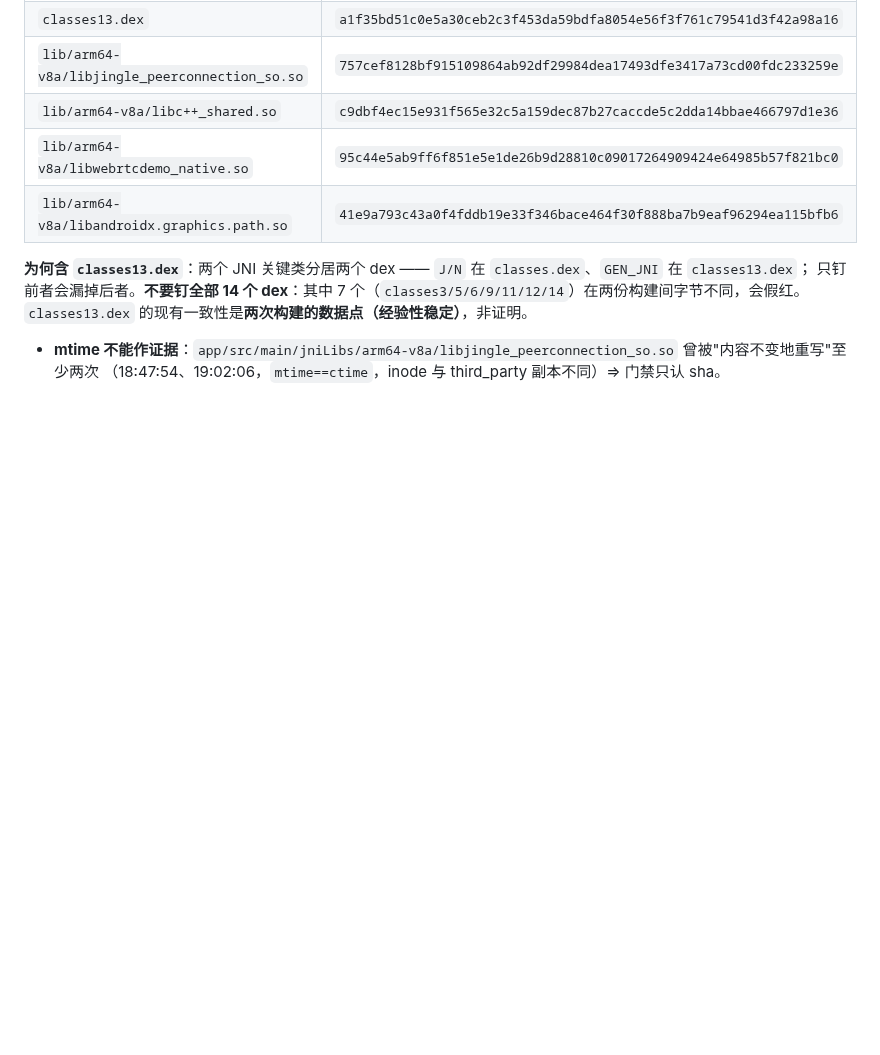
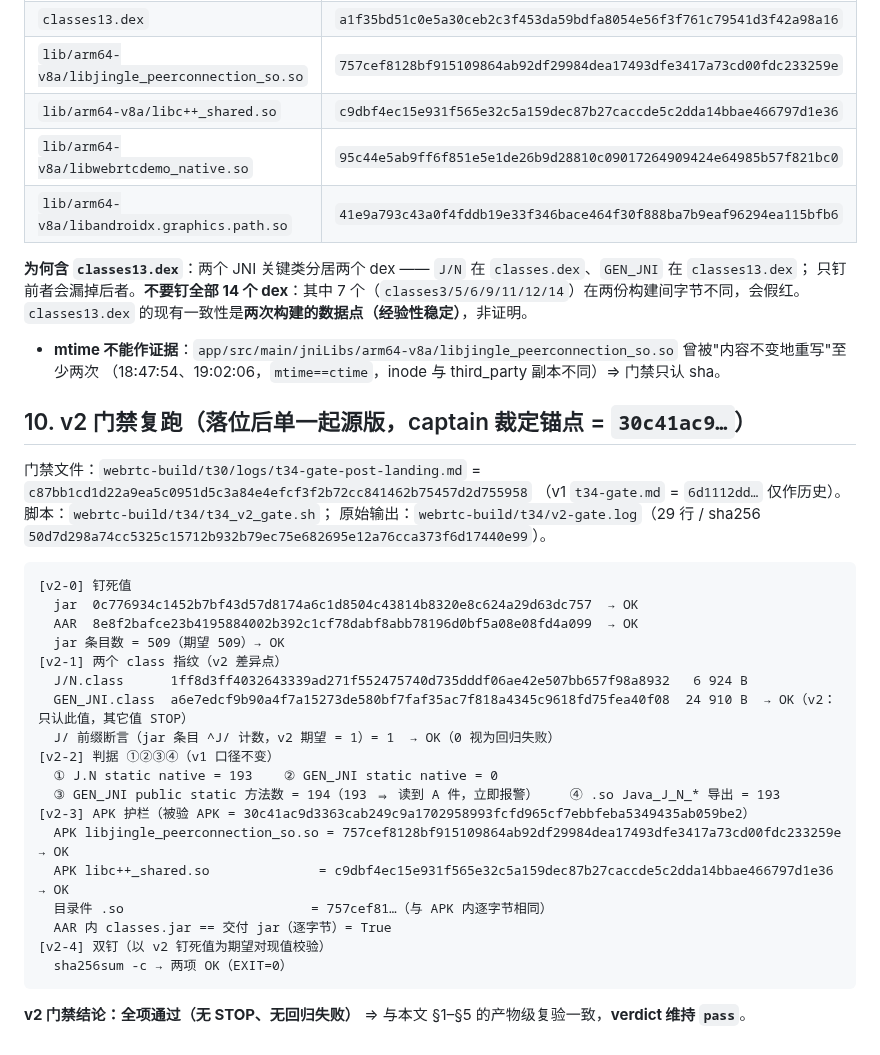
Before and after one commit to custompal/webrtc-demo, a Markdown page: reports/99-t34-appendix.md, the part around the change. Drawn GitHub-style; blank space fills up the shorter version.

Commit message:
t34 收口：按 v2（t34-gate-post-landing.md c87bb1cd…）在钉死锚点 30c41ac9 上复跑 v2-0..v2-4 全项通过；verdict 维持 pass

````diff
--- a/reports/99-t34-appendix.md
+++ b/reports/99-t34-appendix.md
@@ -154,3 +154,31 @@ python3  webrtc-build/t34/t34_variant_diff.py <交付apk> <变体apk> <wa> <wb>
   `classes13.dex` 的现有一致性是**两次构建的数据点（经验性稳定）**，非证明。
 - **mtime 不能作证据**：`app/src/main/jniLibs/arm64-v8a/libjingle_peerconnection_so.so` 曾被"内容不变地重写"至少两次
   （18:47:54、19:02:06，`mtime==ctime`，inode 与 third_party 副本不同）⇒ 门禁只认 sha。
+
+## 10. v2 门禁复跑（落位后单一起源版，captain 裁定锚点 = `30c41ac9…`）
+
+门禁文件：`webrtc-build/t30/logs/t34-gate-post-landing.md` = `c87bb1cd1d22a9ea5c0951d5c3a84e4efcf3f2b72cc841462b75457d2d755958`
+（v1 `t34-gate.md` = `6d1112dd…` 仅作历史）。脚本：`webrtc-build/t34/t34_v2_gate.sh`；
+原始输出：`webrtc-build/t34/v2-gate.log`（29 行 / sha256 `50d7d298a74cc5325c15712b932b79ec75e682695e12a76cca373f6d17440e99`）。
+
+```
+[v2-0] 钉死值
+  jar  0c776934c1452b7bf43d57d8174a6c1d8504c43814b8320e8c624a29d63dc757  → OK
+  AAR  8e8f2bafce23b4195884002b392c1cf78dabf8abb78196d0bf5a08e08fd4a099  → OK
+  jar 条目数 = 509（期望 509）→ OK
+[v2-1] 两个 class 指纹（v2 差异点）
+  J/N.class      1ff8d3ff4032643339ad271f552475740d735dddf06ae42e507bb657f98a8932   6 924 B
+  GEN_JNI.class  a6e7edcf9b90a4f7a15273de580bf7faf35ac7f818a4345c9618fd75fea40f08  24 910 B  → OK（v2：只认此值，其它值 STOP）
+  J/ 前缀断言（jar 条目 ^J/ 计数，v2 期望 = 1）= 1  → OK（0 视为回归失败）
+[v2-2] 判据 ①②③④（v1 口径不变）
+  ① J.N static native = 193    ② GEN_JNI static native = 0
+  ③ GEN_JNI public static 方法数 = 194（193 ⇒ 读到 A 件，立即报警）    ④ .so Java_J_N_* 导出 = 193
+[v2-3] APK 护栏（被验 APK = 30c41ac9d3363cab249c9a1702958993fcfd965cf7ebbfeba5349435ab059be2）
+  APK libjingle_peerconnection_so.so = 757cef8128bf915109864ab92df29984dea17493dfe3417a73cd00fdc233259e  → OK
+  APK libc++_shared.so              = c9dbf4ec15e931f565e32c5a159dec87b27caccde5c2dda14bbae466797d1e36  → OK
+  目录件 .so                        = 757cef81…（与 APK 内逐字节相同）
+  AAR 内 classes.jar == 交付 jar（逐字节）= True
+[v2-4] 双钉（以 v2 钉死值为期望对现值校验）
+  sha256sum -c → 两项 OK（EXIT=0）
+```
+**v2 门禁结论：全项通过（无 STOP、无回归失败）** ⇒ 与本文 §1–§5 的产物级复验一致，**verdict 维持 `pass`**。
````
